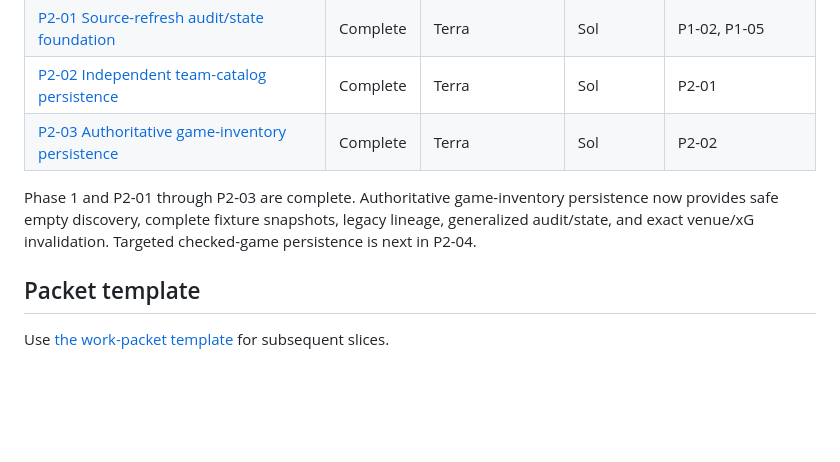
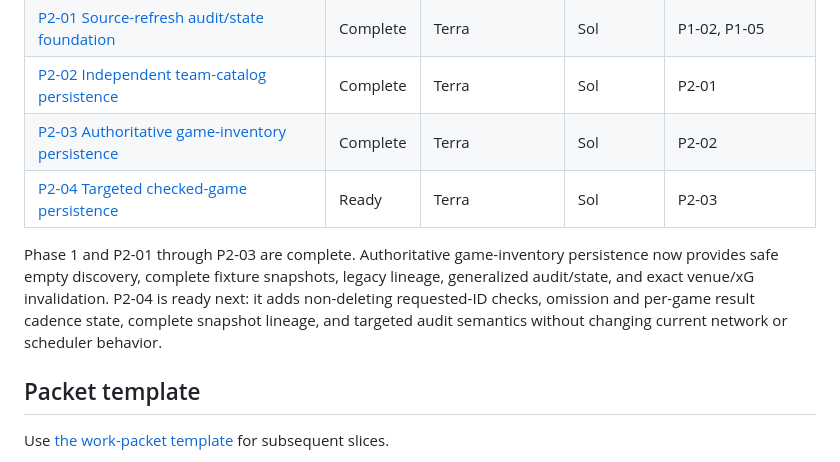
Before and after one commit to jrduncans/nwsl-season, a Markdown page: docs/asa-loading/README.md, the part around the change. GitHub-like rendering; blank space fills up the shorter version.

Commit message:
Add plan for targeted checked games

```diff
--- a/docs/asa-loading/README.md
+++ b/docs/asa-loading/README.md
@@ -54,11 +54,14 @@ packets may run concurrently only when their allowed file lists do not overlap.
 | [P2-01 Source-refresh audit/state foundation](phase-2/p2-01-source-refresh-audit-state-foundation.md) | Complete | Terra | Sol | P1-02, P1-05 |
 | [P2-02 Independent team-catalog persistence](phase-2/p2-02-independent-team-catalog-persistence.md) | Complete | Terra | Sol | P2-01 |
 | [P2-03 Authoritative game-inventory persistence](phase-2/p2-03-authoritative-game-inventory-persistence.md) | Complete | Terra | Sol | P2-02 |
+| [P2-04 Targeted checked-game persistence](phase-2/p2-04-targeted-checked-game-persistence.md) | Ready | Terra | Sol | P2-03 |
 
 Phase 1 and P2-01 through P2-03 are complete. Authoritative game-inventory
 persistence now provides safe empty discovery, complete fixture snapshots,
 legacy lineage, generalized audit/state, and exact venue/xG invalidation.
-Targeted checked-game persistence is next in P2-04.
+P2-04 is ready next: it adds non-deleting requested-ID checks, omission and
+per-game result cadence state, complete snapshot lineage, and targeted audit
+semantics without changing current network or scheduler behavior.
 
 ## Packet template
 
```
Also changed, not shown: 1 other file.
